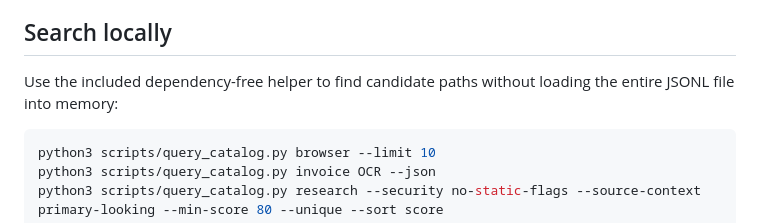
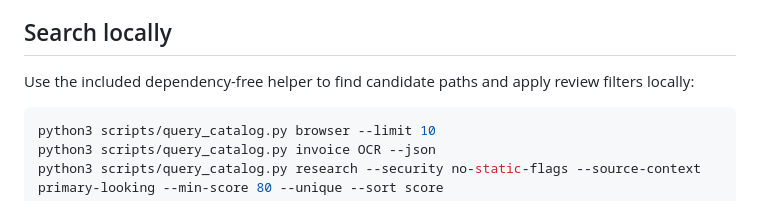
Before and after one commit to sandbaseai/workbuddy-skill, a Markdown page: catalog/README.md, the part around the change. GitHub-like rendering.

Commit message:
docs: correct catalog search memory claim (#72)
Co-authored-by: root <root@localhost.localdomain>

````diff
--- a/catalog/README.md
+++ b/catalog/README.md
@@ -55,8 +55,8 @@ enables auto-merge after required checks pass.
 
 ## Search locally
 
-Use the included dependency-free helper to find candidate paths without loading
-the entire JSONL file into memory:
+Use the included dependency-free helper to find candidate paths and apply
+review filters locally:
 
 ```bash
 python3 scripts/query_catalog.py browser --limit 10
````
